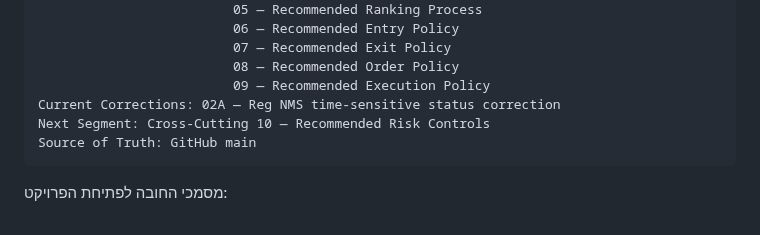
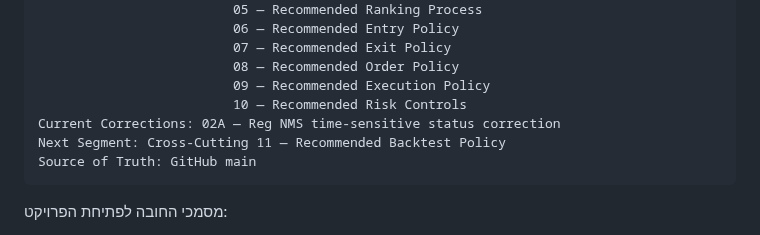
Before and after one commit to LirazShay/algo-course, a Markdown page: recommendations/00-INDEX.md, the part around one of its changes. Drawn GitHub-style.

Commit message:
Advance Recommendation Playbook to Recommended Backtest Policy

````diff
--- a/recommendations/00-INDEX.md
+++ b/recommendations/00-INDEX.md
@@ -105,8 +105,9 @@ Completed Cross-Cutting: 01 — Recommended MVP
                          07 — Recommended Exit Policy
                          08 — Recommended Order Policy
                          09 — Recommended Execution Policy
+                         10 — Recommended Risk Controls
 Current Corrections: 02A — Reg NMS time-sensitive status correction
-Next Segment: Cross-Cutting 10 — Recommended Risk Controls
+Next Segment: Cross-Cutting 11 — Recommended Backtest Policy
 Source of Truth: GitHub main
 ```
 
````
Also changed, not shown: other parts of recommendations/00-INDEX.md (+2 -1 lines).
